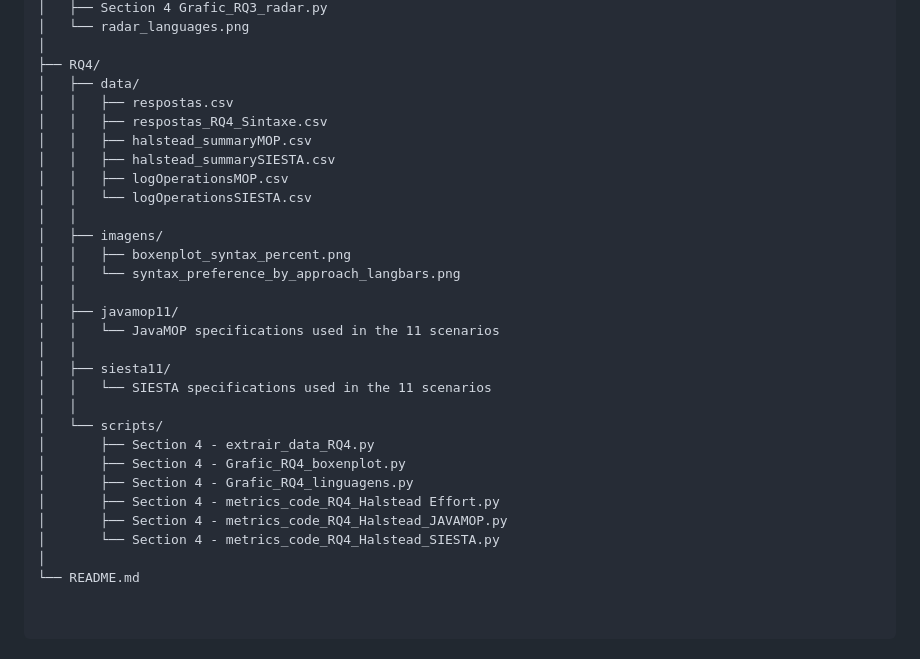
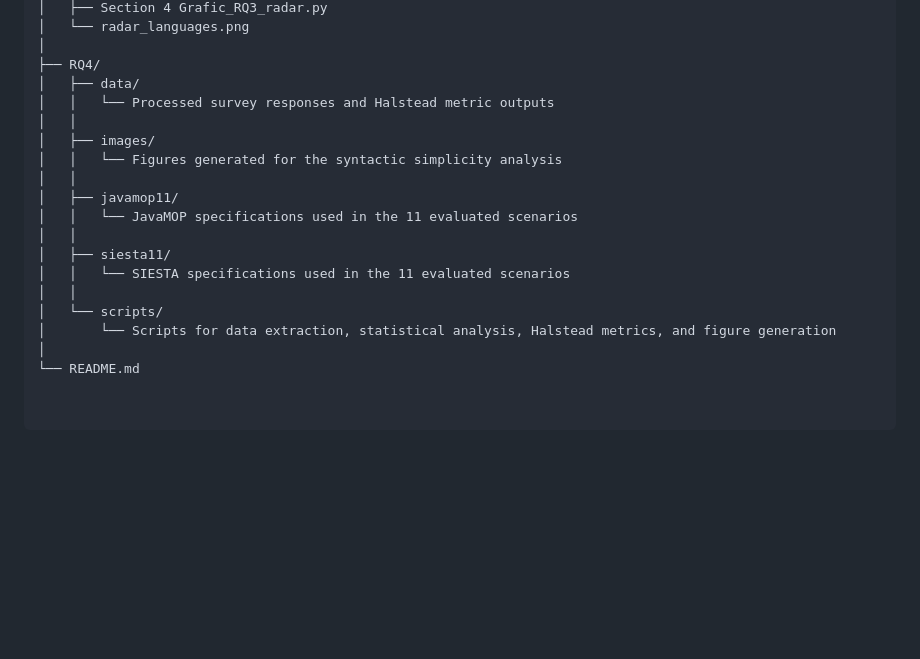
Before and after one commit to leosoftlima/survey-siesta-javamop, a Markdown page: README.md, the part around the change. Drawn GitHub-style; blank space fills up the shorter version.

```diff
--- a/README.md
+++ b/README.md
@@ -154,29 +154,18 @@ survey/
 │
 ├── RQ4/
 │   ├── data/
-│   │   ├── respostas.csv
-│   │   ├── respostas_RQ4_Sintaxe.csv
-│   │   ├── halstead_summaryMOP.csv
-│   │   ├── halstead_summarySIESTA.csv
-│   │   ├── logOperationsMOP.csv
-│   │   └── logOperationsSIESTA.csv
+│   │   └── Processed survey responses and Halstead metric outputs
 │   │
-│   ├── imagens/
-│   │   ├── boxenplot_syntax_percent.png
-│   │   └── syntax_preference_by_approach_langbars.png
+│   ├── images/
+│   │   └── Figures generated for the syntactic simplicity analysis
 │   │
 │   ├── javamop11/
-│   │   └── JavaMOP specifications used in the 11 scenarios
+│   │   └── JavaMOP specifications used in the 11 evaluated scenarios
 │   │
 │   ├── siesta11/
-│   │   └── SIESTA specifications used in the 11 scenarios
+│   │   └── SIESTA specifications used in the 11 evaluated scenarios
 │   │
 │   └── scripts/
-│       ├── Section 4 - extrair_data_RQ4.py
-│       ├── Section 4 - Grafic_RQ4_boxenplot.py
-│       ├── Section 4 - Grafic_RQ4_linguagens.py
-│       ├── Section 4 - metrics_code_RQ4_Halstead Effort.py
-│       ├── Section 4 - metrics_code_RQ4_Halstead_JAVAMOP.py
-│       └── Section 4 - metrics_code_RQ4_Halstead_SIESTA.py
+│       └── Scripts for data extraction, statistical analysis, Halstead metrics, and figure generation
 │
 └── README.md
```
